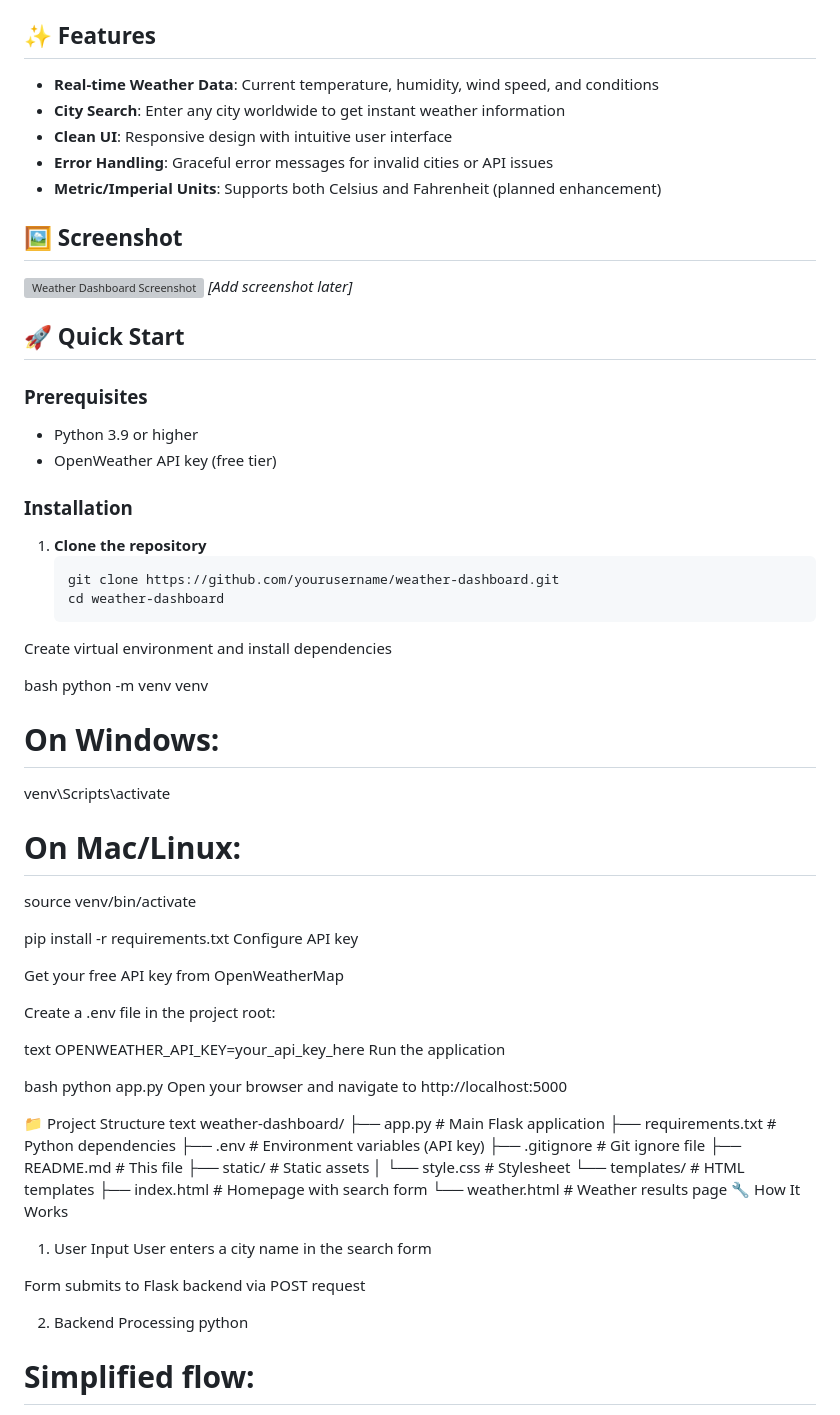
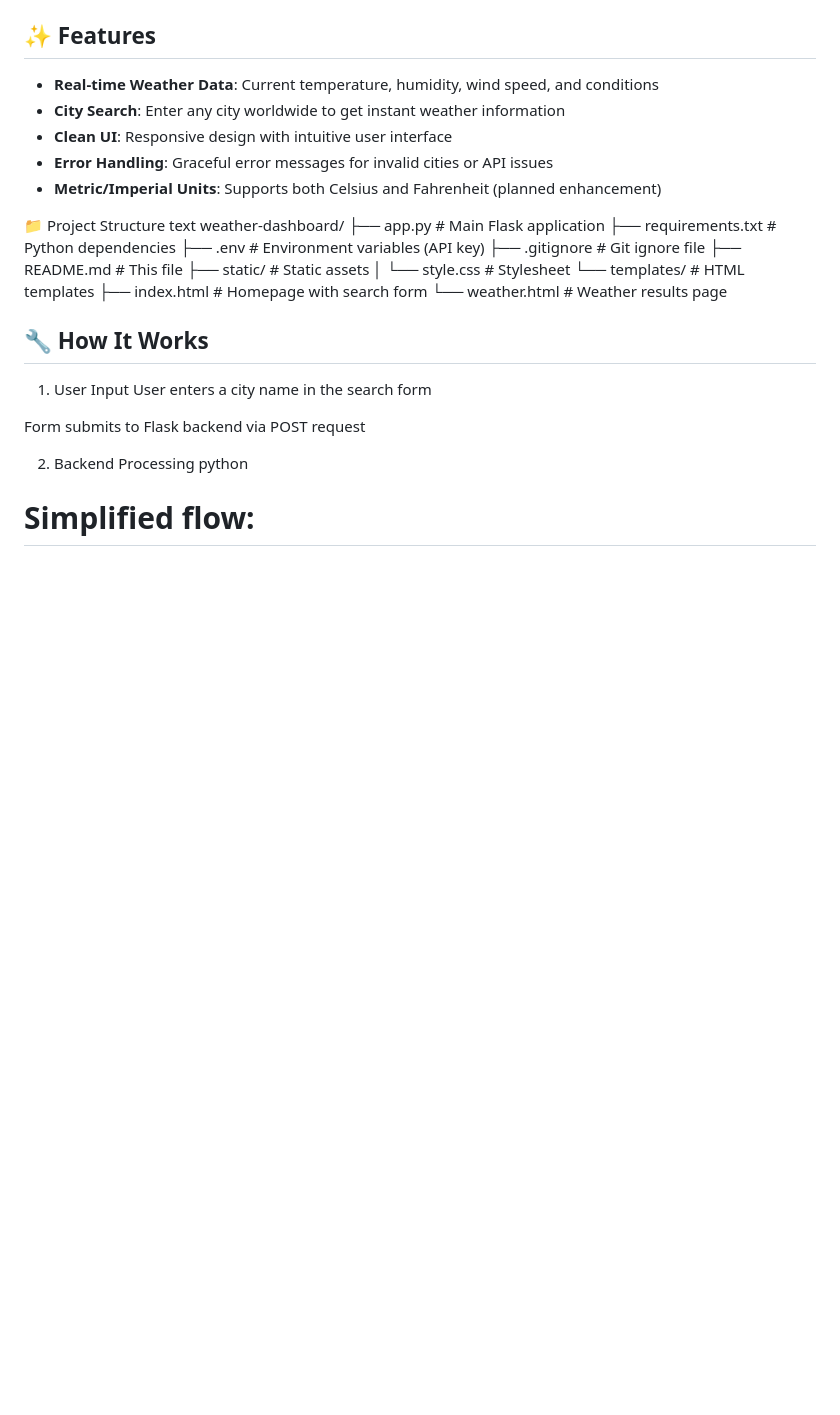
Before and after one commit to husseinzindonda-dev/Weather-API-app, a Markdown page: README.md, the part around the change. GitHub-like rendering; blank space fills up the shorter version; grey boxes are pictures that could not be loaded.

````diff
--- a/README.md
+++ b/README.md
@@ -14,46 +14,6 @@ A clean, responsive web application built with Flask that displays current weath
 - **Error Handling**: Graceful error messages for invalid cities or API issues
 - **Metric/Imperial Units**: Supports both Celsius and Fahrenheit (planned enhancement)
 
-## 🖼️ Screenshot
-
-![Weather Dashboard Screenshot](static/screenshot.png) *[Add screenshot later]*
-
-## 🚀 Quick Start
-
-### Prerequisites
-- Python 3.9 or higher
-- OpenWeather API key (free tier)
-
-### Installation
-
-1. **Clone the repository**
-   ```bash
-   git clone https://github.com/yourusername/weather-dashboard.git
-   cd weather-dashboard
-Create virtual environment and install dependencies
-
-bash
-python -m venv venv
-
-# On Windows:
-venv\Scripts\activate
-# On Mac/Linux:
-source venv/bin/activate
-
-pip install -r requirements.txt
-Configure API key
-
-Get your free API key from OpenWeatherMap
-
-Create a .env file in the project root:
-
-text
-OPENWEATHER_API_KEY=your_api_key_here
-Run the application
-
-bash
-python app.py
-Open your browser and navigate to http://localhost:5000
 
 📁 Project Structure
 text
@@ -68,7 +28,9 @@ weather-dashboard/
 └── templates/            # HTML templates
     ├── index.html        # Homepage with search form
     └── weather.html      # Weather results page
-🔧 How It Works
+
+
+## 🔧 How It Works
 1. User Input
 User enters a city name in the search form
 
````
